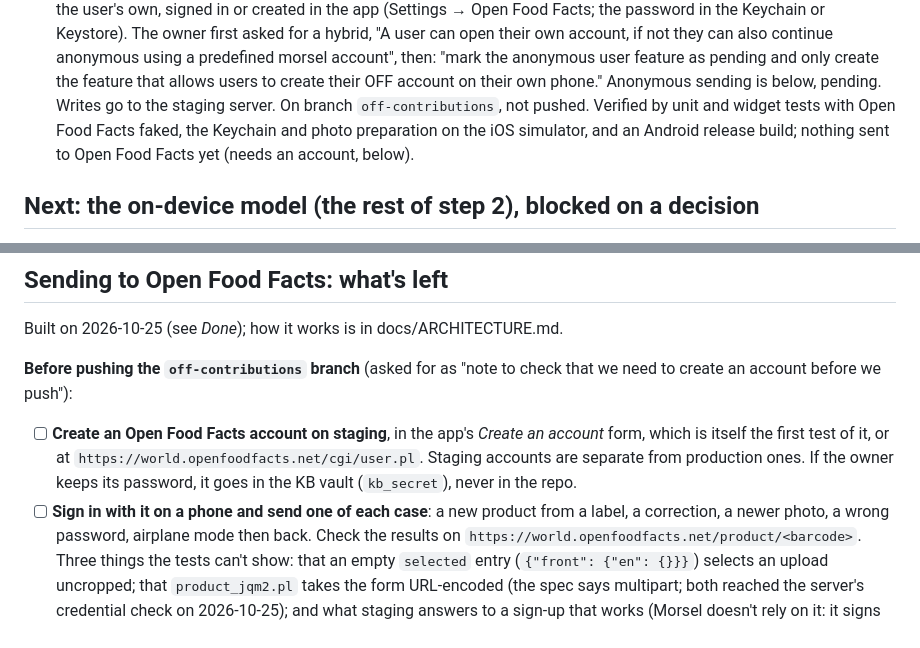
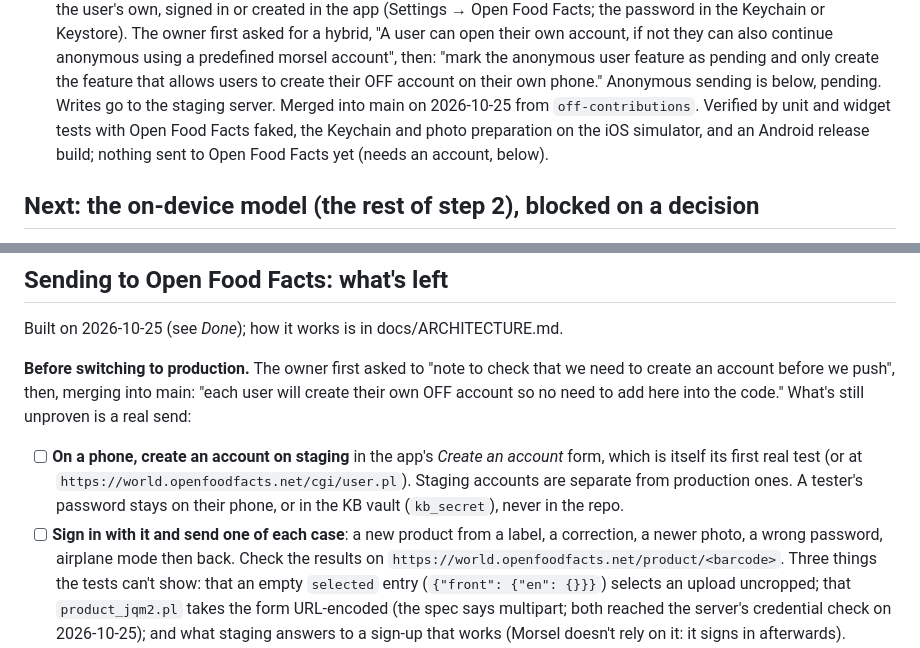
Before and after one commit to aslansutu/morsel, a Markdown page: docs/ROADMAP.md, 2 parts joined by grey strips. Rendered like a GitHub page.

Commit message:
Docs: the account check moves from before pushing to before production
Accounts are each user's own, so the code needs none: "each user will create
their own OFF account so no need to add here into the code." What stays
unproven is a real send from a phone, now the check before production.

Co-Authored-By: Claude Opus 5.5 <noreply@anthropic.com>
Claude-Session: https://claude.ai/code/session_01RdmjJoxTBTHthLTAfW7M2B

```diff
--- a/docs/ROADMAP.md
+++ b/docs/ROADMAP.md
@@ -51,7 +51,7 @@ The owner decides what's built next; nothing below "Next" is approved until they
   can also continue anonymous using a predefined morsel account", then: "mark the anonymous user
   feature as pending and only create the feature that allows users to create their OFF account
   on their own phone." Anonymous sending is below, pending. Writes go to the staging server.
-  On branch `off-contributions`, not pushed. Verified by unit and widget tests with Open Food
+  Merged into main on 2026-10-25 from `off-contributions`. Verified by unit and widget tests with Open Food
   Facts faked, the Keychain and photo preparation on the iOS simulator, and an Android release
   build; nothing sent to Open Food Facts yet (needs an account, below).
 
@@ -124,14 +124,15 @@ Asked for on 2026-10-19, not started:
 
 Built on 2026-10-25 (see *Done*); how it works is in docs/ARCHITECTURE.md.
 
-**Before pushing the `off-contributions` branch** (asked for as "note to check that we need to
-create an account before we push"):
+**Before switching to production.** The owner first asked to "note to check that we need to
+create an account before we push", then, merging into main: "each user will create their own OFF
+account so no need to add here into the code." What's still unproven is a real send:
 
-- [ ] **Create an Open Food Facts account on staging**, in the app's *Create an account* form,
-  which is itself the first test of it, or at `https://world.openfoodfacts.net/cgi/user.pl`.
-  Staging accounts are separate from production ones. If the owner keeps its password, it goes
-  in the KB vault (`kb_secret`), never in the repo.
-- [ ] **Sign in with it on a phone and send one of each case**: a new product from a label, a
+- [ ] **On a phone, create an account on staging** in the app's *Create an account* form, which is
+  itself its first real test (or at `https://world.openfoodfacts.net/cgi/user.pl`). Staging
+  accounts are separate from production ones. A tester's password stays on their phone, or in
+  the KB vault (`kb_secret`), never in the repo.
+- [ ] **Sign in with it and send one of each case**: a new product from a label, a
   correction, a newer photo, a wrong password, airplane mode then back. Check the results on
   `https://world.openfoodfacts.net/product/<barcode>`. Three things the tests can't show: that
   an empty `selected` entry (`{"front": {"en": {}}}`) selects an upload uncropped; that
```
Also changed, not shown: CLAUDE.md (+3 -3 lines).
